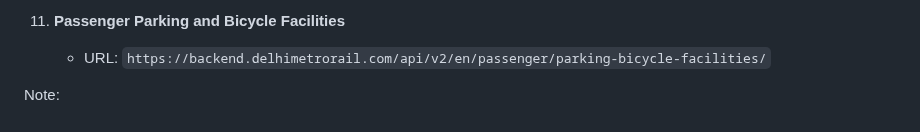
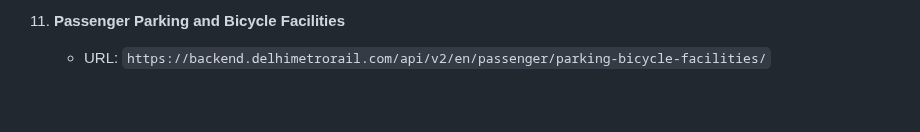
Before and after one commit to pawasagrwl/delhi-metro-explorer, a Markdown page: README.md, the part around the change. Drawn GitHub-style.

Commit message:
test bash script

```diff
--- a/README.md
+++ b/README.md
@@ -52,6 +52,3 @@ Main URL: `https://backend.delhimetrorail.com/api/v2/en/(OPTION)`
 
 11. **Passenger Parking and Bicycle Facilities**
     - URL: `https://backend.delhimetrorail.com/api/v2/en/passenger/parking-bicycle-facilities/`
-
-
-Note:
```
